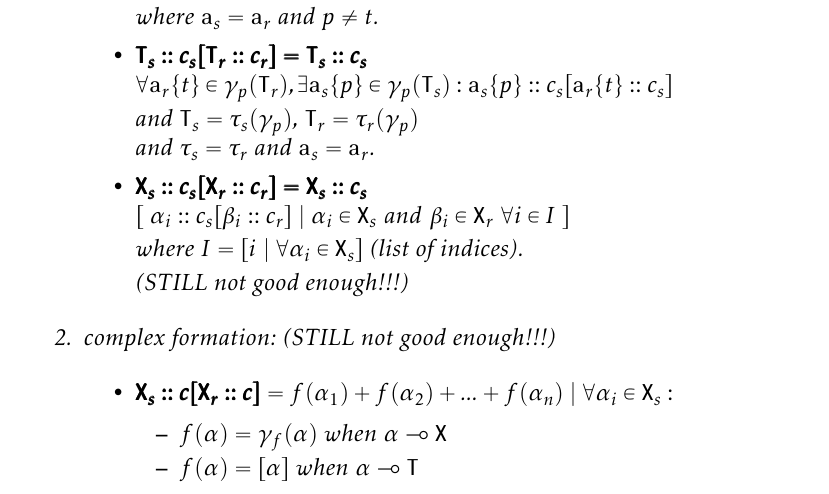
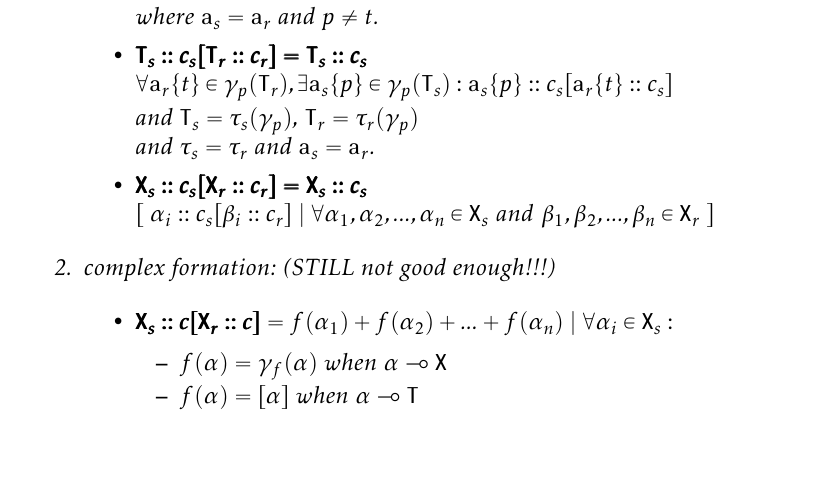
Before and after one commit to sybila/BCSgen, a LaTeX document (Syntax and Semantics/theoretical.tex): part of page 9 of 10, cut so that both start at the same text, the shorter picture padded with empty space. Compiled offline with pdfLaTeX.

Commit message:
Edited complex agent state change (def)

```diff
--- a/Syntax and Semantics/theoretical.tex
+++ b/Syntax and Semantics/theoretical.tex
@@ -301,11 +301,7 @@ where $ \mathtt{a}_s = \mathtt{a}_r $ and $p \neq t$.
 
 and $\mathtt{T}_s = \tau_s(\gamma_p)$, $\mathtt{T}_r = \tau_r(\gamma_p)$ $\newline$ and $\tau_s = \tau_r$ and $\mathtt{a}_s = \mathtt{a}_r$.
 
-\item $ \pmb{\mathtt{X}_s::c_s[\mathtt{X}_r::c_r] = \mathtt{X}_s::c_s} \newline [~\alpha_i::c_s[\beta_i::c_r]~|~\alpha_i \in \mathtt{X}_s~and~\beta_i \in \mathtt{X}_r~\forall i \in I~] $
-
-where $I = [ i~|~\forall \alpha_i \in \mathtt{X}_s]$ (list of indices).
-
-(STILL not good enough!!!)
+\item $ \pmb{\mathtt{X}_s::c_s[\mathtt{X}_r::c_r] = \mathtt{X}_s::c_s} \newline [~\alpha_i::c_s[\beta_i::c_r]~|~\forall \alpha_1, \alpha_2, ..., \alpha_n \in \mathtt{X}_s~and~\beta_1, \beta_2, ..., \beta_n \in \mathtt{X}_r~]$
 
 \end{itemize}
 
```
